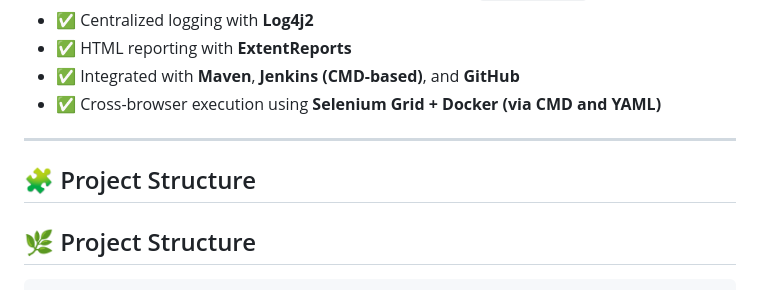
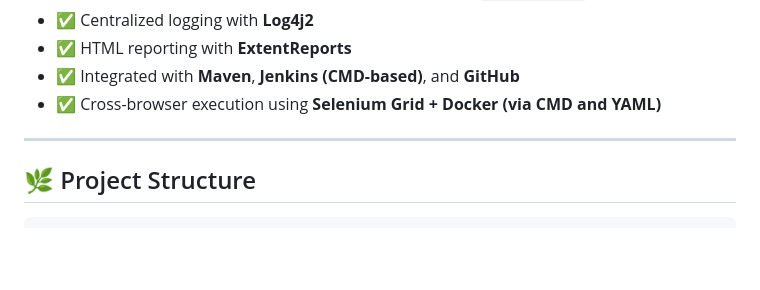
Before and after one commit to madhutesthub/OpencartV121, a Markdown page: README.md, the part around the change. Drawn GitHub-style; blank space fills up the shorter version.

````diff
--- a/README.md
+++ b/README.md
@@ -16,7 +16,6 @@ This is a real-time **Hybrid Automation Framework** developed to automate the Op
 
 ---
 
-## 🧩 Project Structure
 ## 🌿 Project Structure
 
 ```
````
